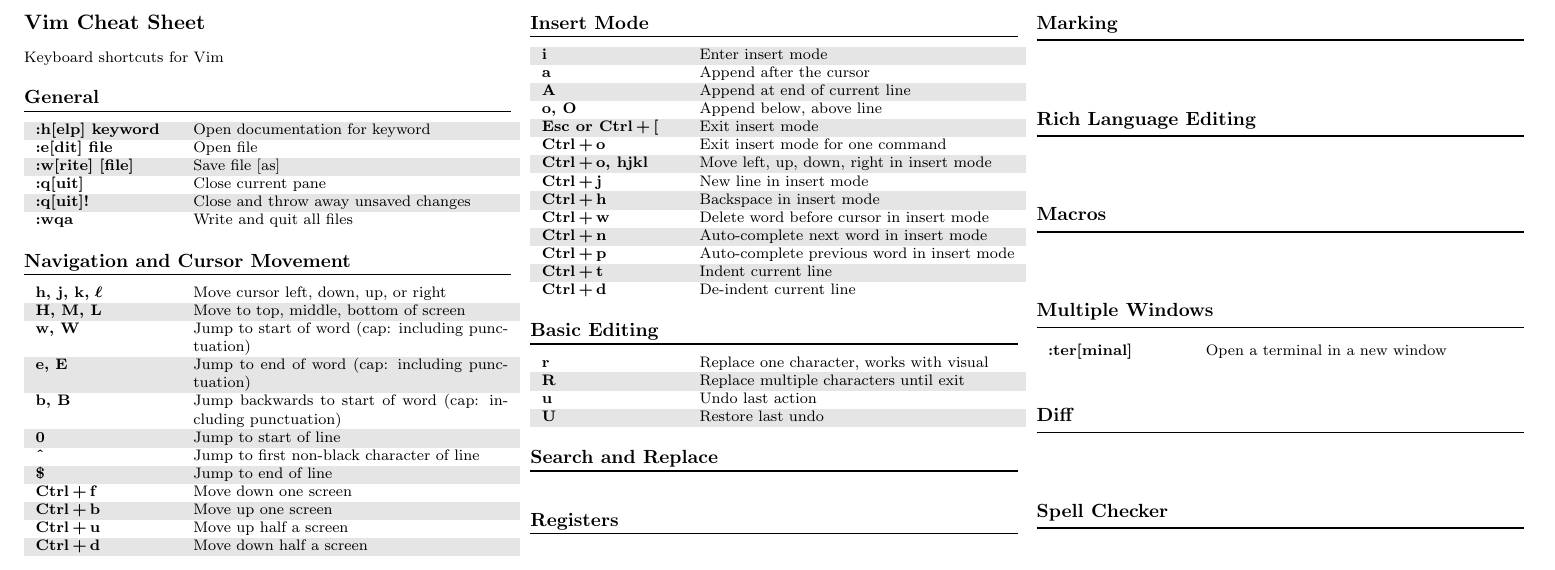
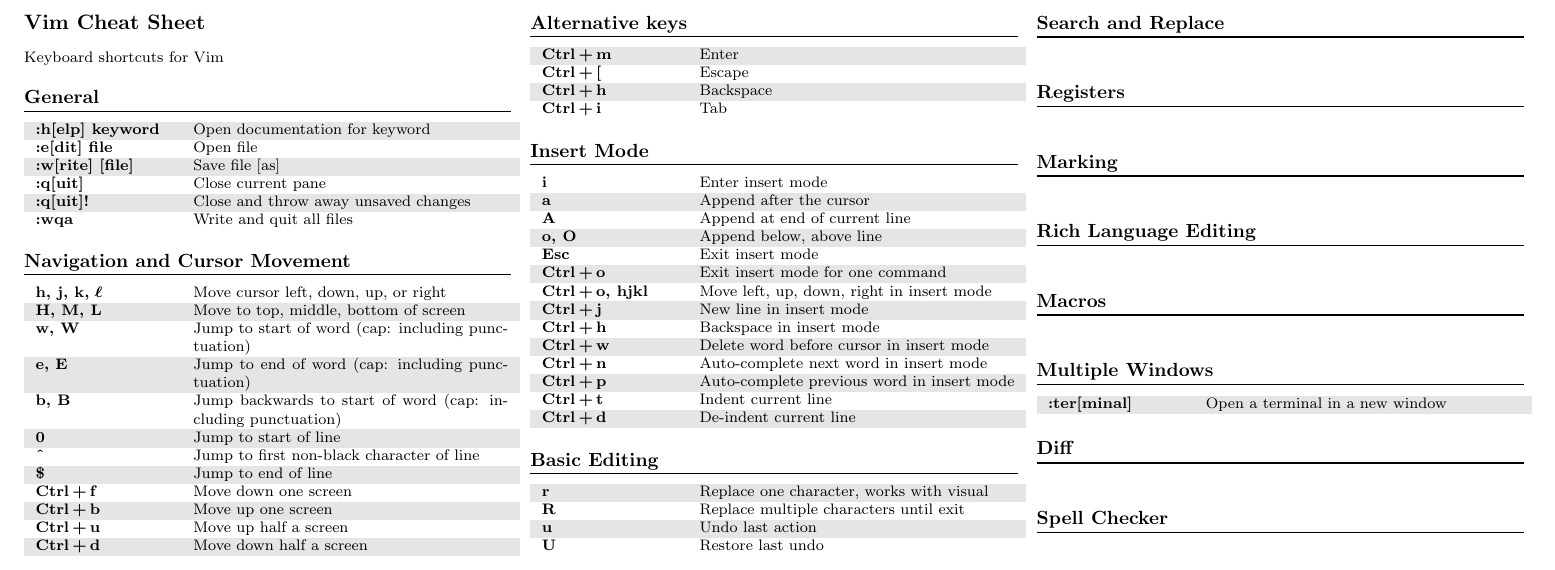
Before and after one commit to noudald/vim-cheat-sheet, a LaTeX document (cheatsheet.tex): part of the page, cut so that both start at the same text. Compiled offline with pdfLaTeX.

Commit message:
Add shortkeys for esc, enter, backspace, and tab

```diff
--- a/cheatsheet.tex
+++ b/cheatsheet.tex
@@ -47,6 +47,16 @@
         \textbf{Ctrl\,+\,d}             & Move down half a screen \\
     \end{tabular}
 
+    \subsection*{Alternative keys}
+    \vspace{-5pt} \titlerule[0.8pt] \vspace{5pt}
+
+    \begin{tabular}{p{0.09\textwidth} p{0.21\textwidth}}
+        \textbf{Ctrl\,+\,m}             & Enter \\
+        \textbf{Ctrl\,+\,\lbrack}       & Escape \\
+        \textbf{Ctrl\,+\,h}             & Backspace \\
+        \textbf{Ctrl\,+\,i}             & Tab \\
+    \end{tabular}
+
     \subsection*{Insert Mode}
     \vspace{-5pt} \titlerule[0.8pt] \vspace{5pt}
 
@@ -55,7 +65,7 @@
         \textbf{a}                      & Append after the cursor \\
         \textbf{A}                      & Append at end of current line \\
         \textbf{o, O}                   & Append below, above line \\
-        \textbf{Esc or Ctrl\,+\,\lbrack}& Exit insert mode \\
+        \textbf{Esc}                    & Exit insert mode \\
         \textbf{Ctrl\,+\,o}             & Exit insert mode for one command \\
         \textbf{Ctrl\,+\,o, hjkl}       & Move left, up, down, right in insert mode \\
         \textbf{Ctrl\,+\,j}             & New line in insert mode \\
```
